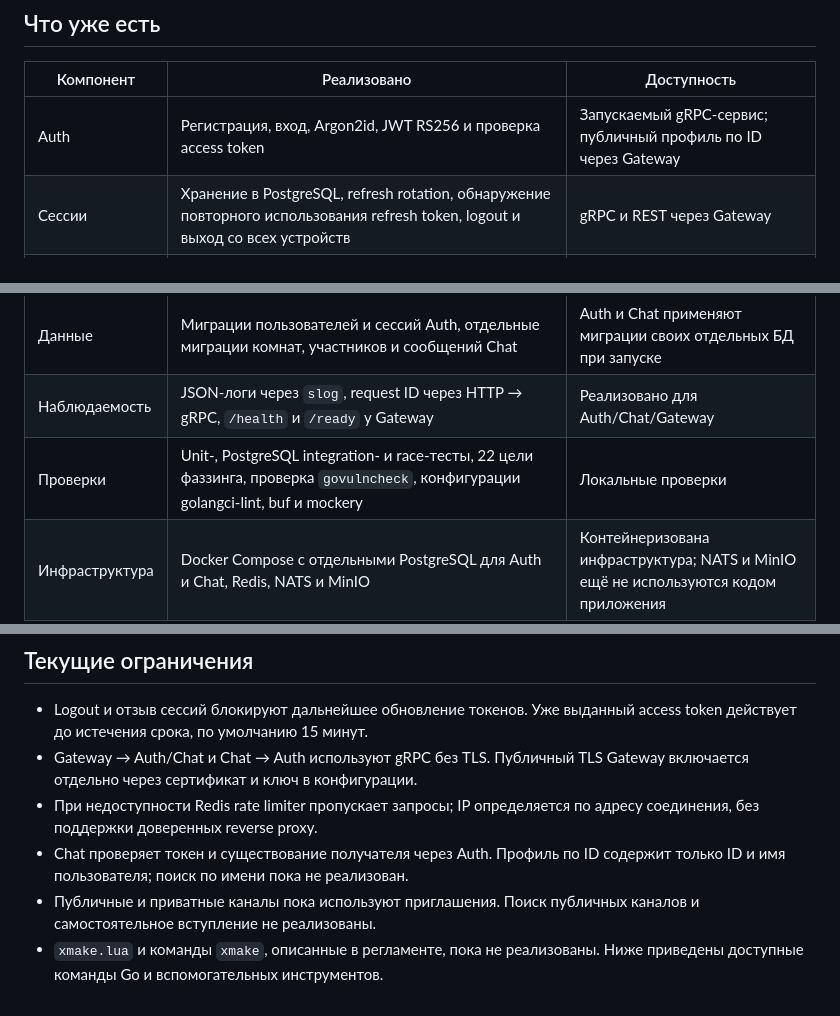
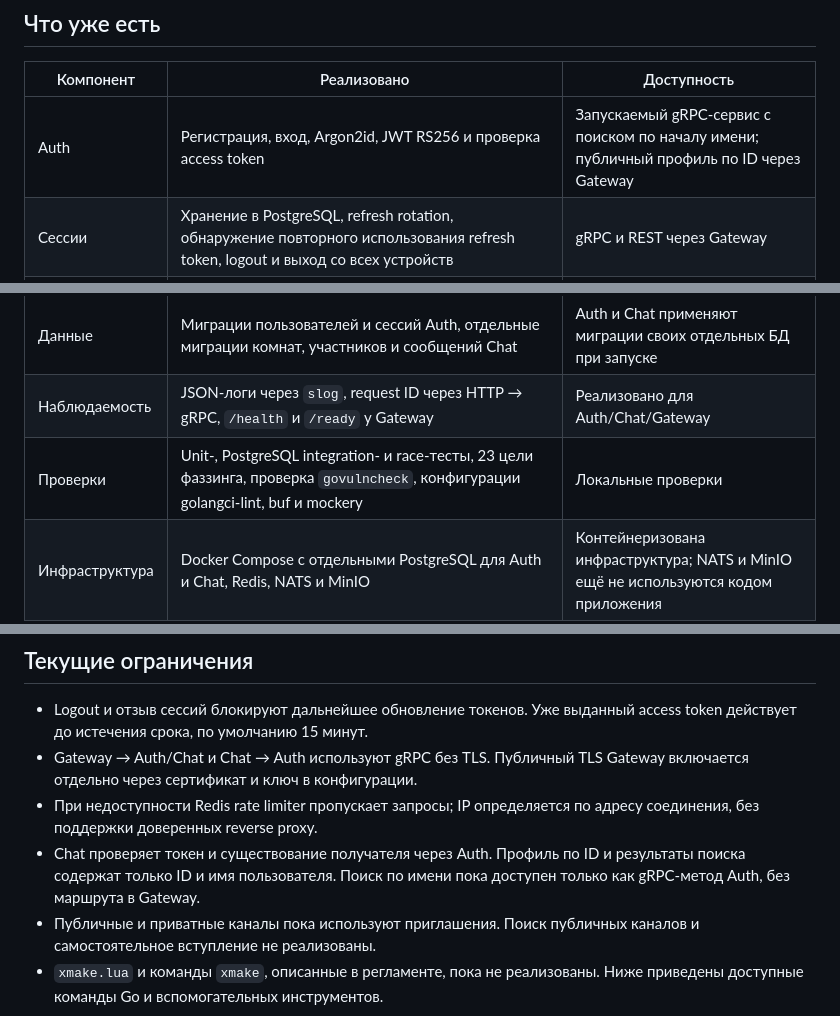
Before and after one commit to AlexandrKhromov2005/vault-chat, a Markdown page: README.md, 3 parts joined by grey strips. Rendered like a GitHub page.

Commit message:
docs: describe the Auth username prefix search
Record that Auth can search users by username prefix, that results carry
only the public profile fields, and that the search is not yet reachable
through Gateway.

```diff
--- a/README.md
+++ b/README.md
@@ -12,7 +12,7 @@ REST; комнаты, отправка сообщений и история до
 
 | Компонент | Реализовано | Доступность |
 |---|---|---|
-| Auth | Регистрация, вход, Argon2id, JWT RS256 и проверка access token | Запускаемый gRPC-сервис; публичный профиль по ID через Gateway |
+| Auth | Регистрация, вход, Argon2id, JWT RS256 и проверка access token | Запускаемый gRPC-сервис с поиском по началу имени; публичный профиль по ID через Gateway |
 | Сессии | Хранение в PostgreSQL, refresh rotation, обнаружение повторного использования refresh token, logout и выход со всех устройств | gRPC и REST через Gateway |
 | Gateway | REST для Auth, комнат и сообщений Chat, профили пользователей по ID, проверка токена через Auth, rate limiting по IP и пользователю через Redis, CORS, ограничения тела и времени запроса, recovery, опциональный TLS 1.3 | Запускаемый HTTP-сервис |
 | Комнаты Chat | Уникальный личный диалог на пару пользователей, каналы с владельцем, добавление участников владельцем, чтение только участниками | Go-сервис, отдельная PostgreSQL-БД, авторизованный gRPC и REST через Gateway |
@@ -20,7 +20,7 @@ REST; комнаты, отправка сообщений и история до
 | Контракт Chat | Protobuf-контракт операций с комнатами и сгенерированный gRPC-код | Реализованы все шесть RPC; актор проверяется через Auth |
 | Данные | Миграции пользователей и сессий Auth, отдельные миграции комнат, участников и сообщений Chat | Auth и Chat применяют миграции своих отдельных БД при запуске |
 | Наблюдаемость | JSON-логи через `slog`, request ID через HTTP → gRPC, `/health` и `/ready` у Gateway | Реализовано для Auth/Chat/Gateway |
-| Проверки | Unit-, PostgreSQL integration- и race-тесты, 22 цели фаззинга, проверка `govulncheck`, конфигурации golangci-lint, buf и mockery | Локальные проверки |
+| Проверки | Unit-, PostgreSQL integration- и race-тесты, 23 цели фаззинга, проверка `govulncheck`, конфигурации golangci-lint, buf и mockery | Локальные проверки |
 | Инфраструктура | Docker Compose с отдельными PostgreSQL для Auth и Chat, Redis, NATS и MinIO | Контейнеризована инфраструктура; NATS и MinIO ещё не используются кодом приложения |
 
 Правила и ограничения комнат описаны в [документации Chat](docs/chat/rooms.md).
@@ -77,7 +77,8 @@ presence и уведомления. Также не реализованы mTLS
 - При недоступности Redis rate limiter пропускает запросы; IP определяется
   по адресу соединения, без поддержки доверенных reverse proxy.
 - Chat проверяет токен и существование получателя через Auth. Профиль по ID
-  содержит только ID и имя пользователя; поиск по имени пока не реализован.
+  и результаты поиска содержат только ID и имя пользователя. Поиск по имени
+  пока доступен только как gRPC-метод Auth, без маршрута в Gateway.
 - Публичные и приватные каналы пока используют приглашения. Поиск публичных
   каналов и самостоятельное вступление не реализованы.
 - `xmake.lua` и команды `xmake`, описанные в регламенте, пока не реализованы.
```
Also changed, not shown: docs/chat/rooms.md (+5 -0 lines).
